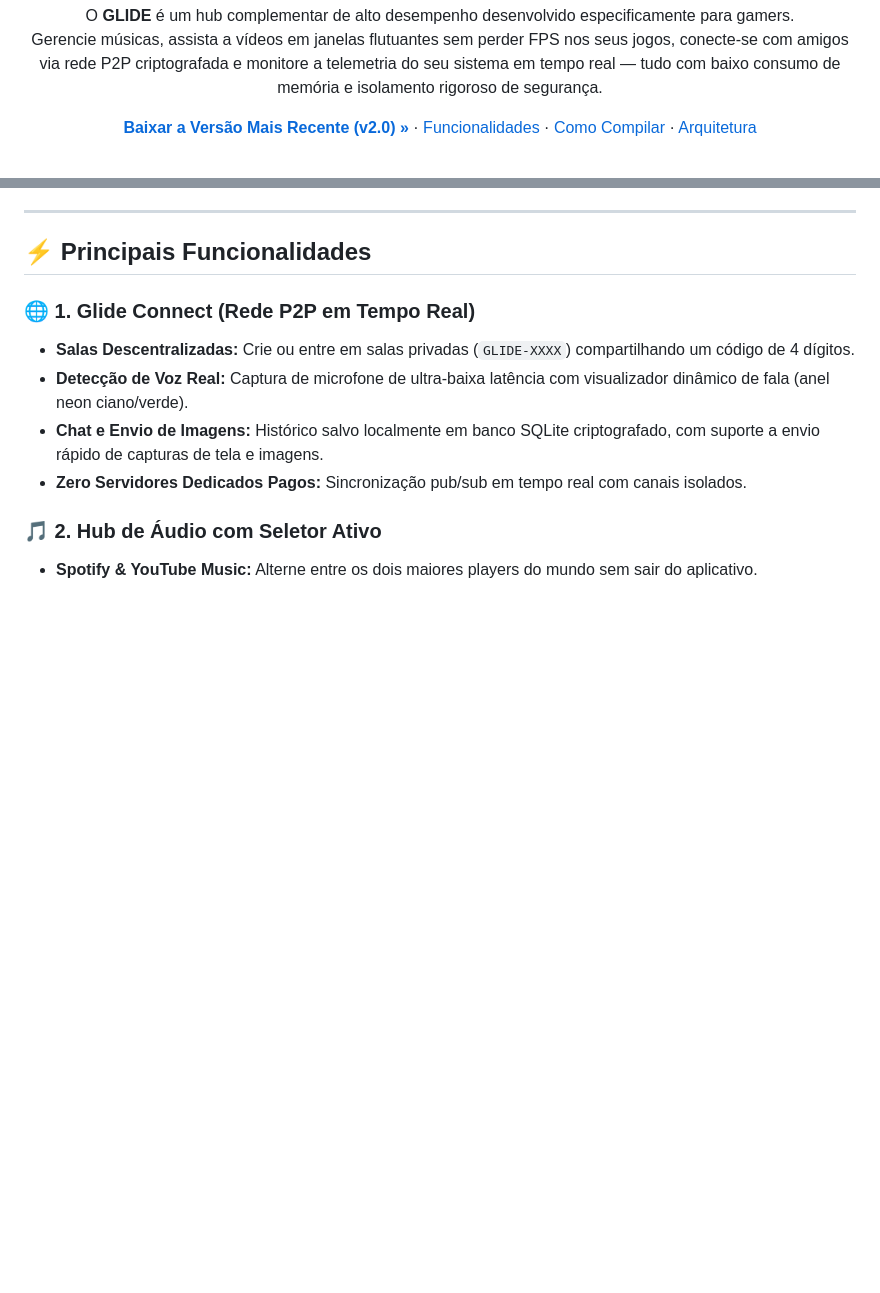
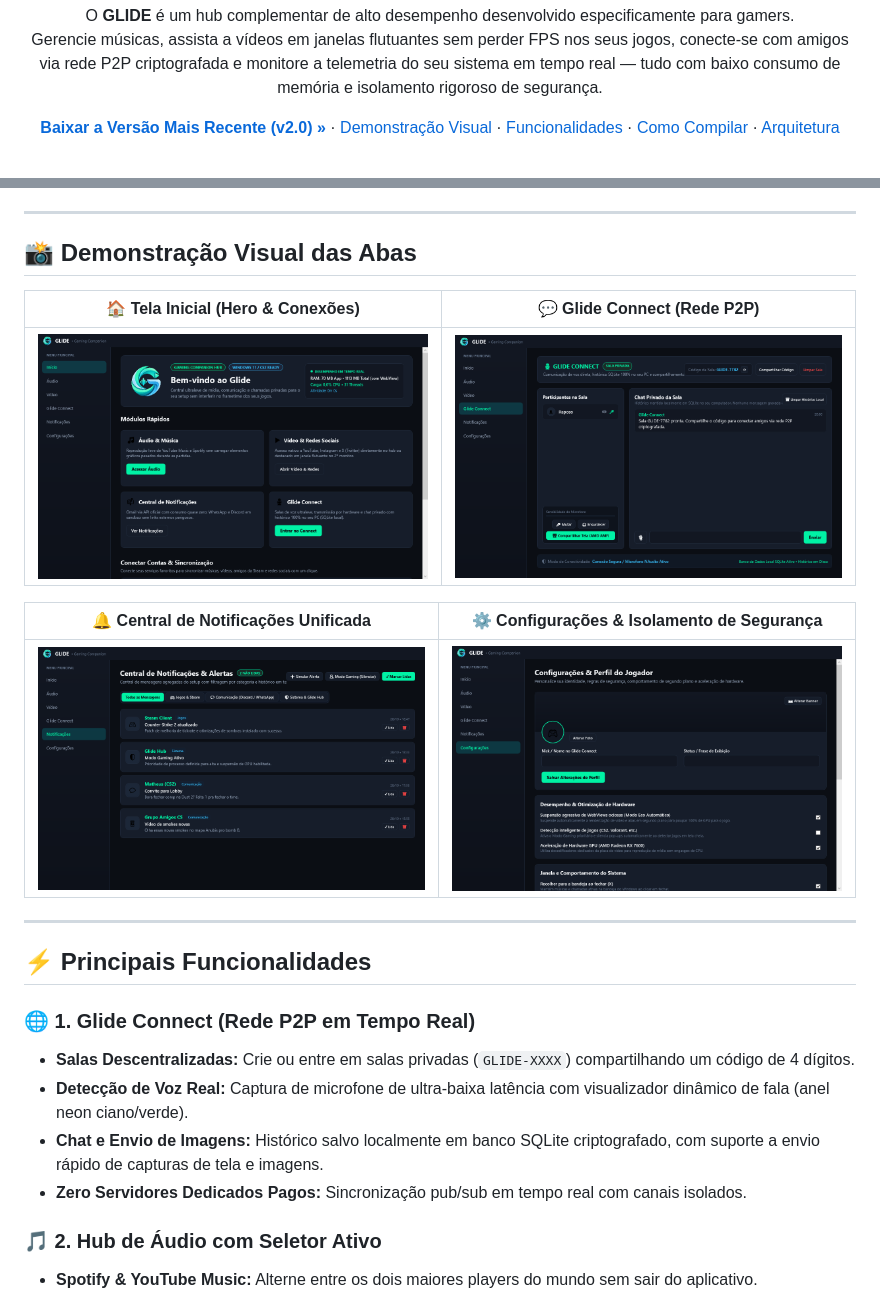
Before and after one commit to MiguelCruver/Glide, a Markdown page: README.md, 2 parts joined by grey strips. GitHub-like rendering; pictures changed too: assets/screenshots/glide-connect.png (added), assets/screenshots/glide-home.png (added), assets/screenshots/glide-notifications.png (added); blank space fills up the shorter version.

Commit message:
docs: adiciona capturas de tela em alta definicao de todas as abas e atualiza README de apresentacao

```diff
--- a/README.md
+++ b/README.md
@@ -20,6 +20,8 @@
   <p align="center">
     <a href="https://github.com/MiguelCruver/Glide/releases/latest"><b>Baixar a Versão Mais Recente (v2.0) »</b></a>
     ·
+    <a href="#demonstracao">Demonstração Visual</a>
+    ·
     <a href="#funcionalidades">Funcionalidades</a>
     ·
     <a href="#como-compilar">Como Compilar</a>
@@ -30,6 +36,20 @@
 
 ---
 
+<a name="demonstracao"></a>
+## 📸 Demonstração Visual das Abas
+
+| 🏠 Tela Inicial (Hero & Conexões) | 💬 Glide Connect (Rede P2P) |
+| :---: | :---: |
+| <img src="assets/screenshots/glide-home.png" width="450" /> | <img src="assets/screenshots/glide-connect.png" width="450" /> |
+
+| 🔔 Central de Notificações Unificada | ⚙️ Configurações & Isolamento de Segurança |
+| :---: | :---: |
+| <img src="assets/screenshots/glide-notifications.png" width="450" /> | <img src="assets/screenshots/glide-settings.png" width="450" /> |
+
+---
+
+<a name="funcionalidades"></a>
 ## ⚡ Principais Funcionalidades
 
 ### 🌐 1. Glide Connect (Rede P2P em Tempo Real)
```
Also changed, not shown: other parts of README.md (+4 -0 lines), 2 other files.
